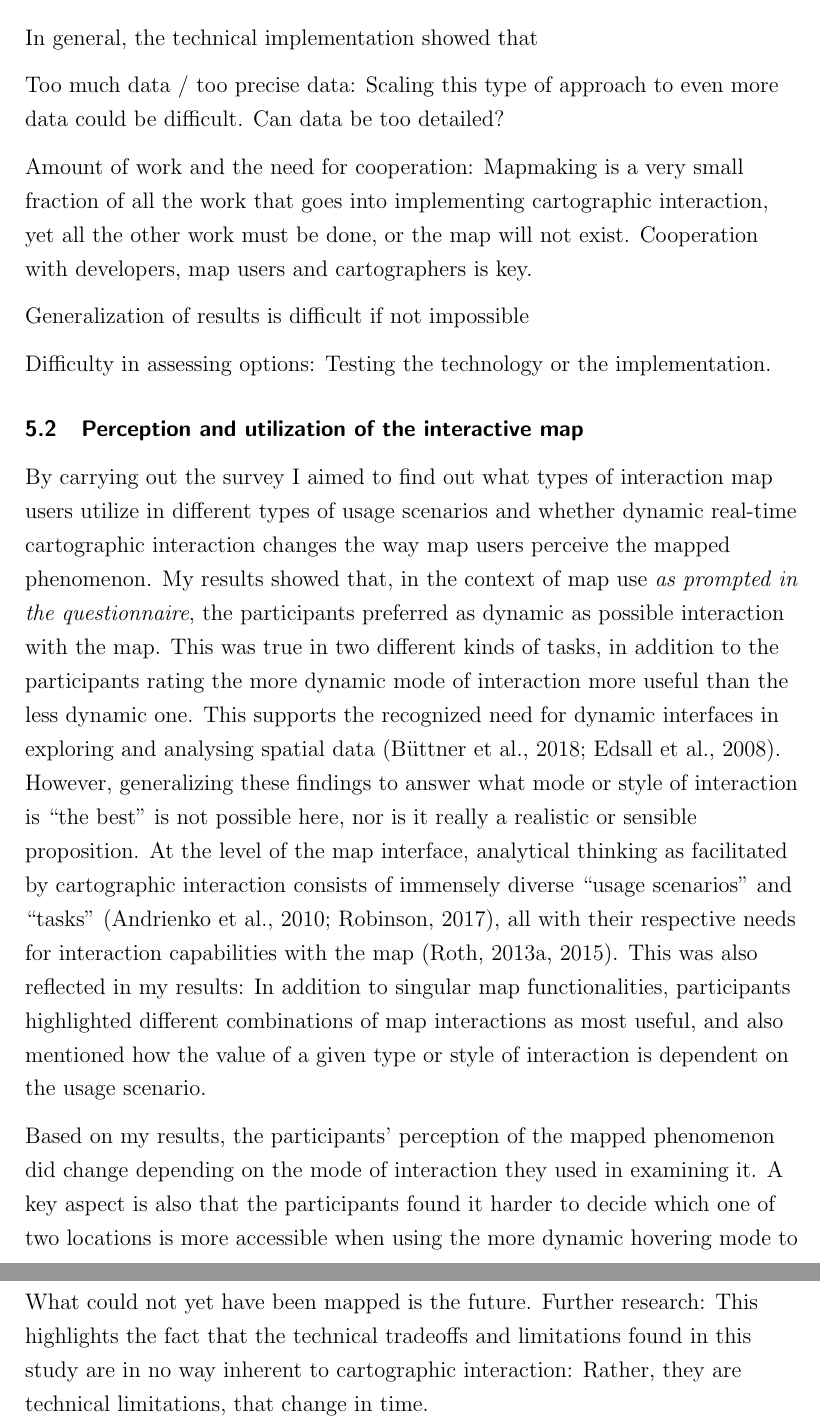
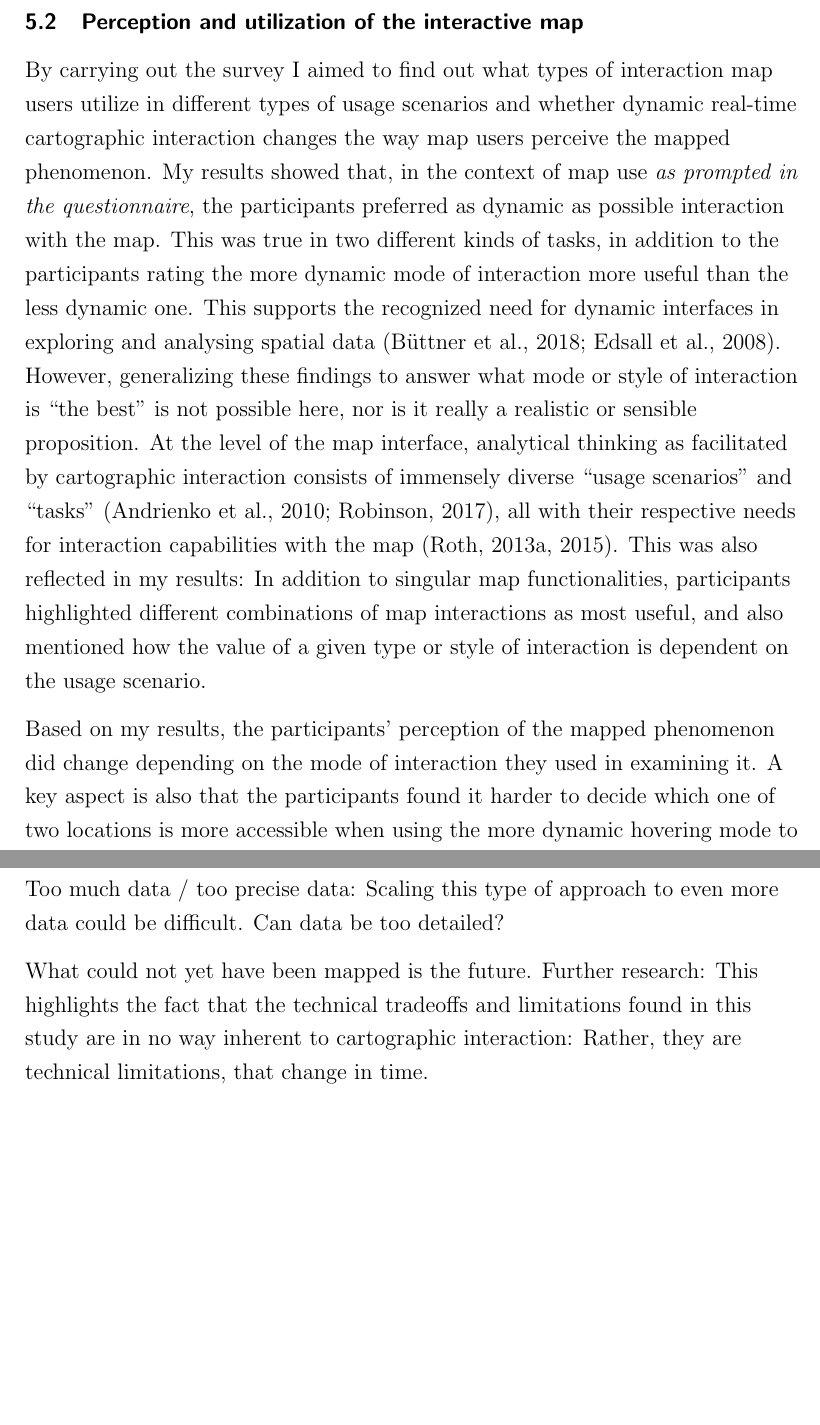
Before and after one commit to eemilhaa/thesis, a LaTeX thesis (thesis/main.tex, which reads thesis/sections/discussion.tex): two parts of pages 77 and 79 of 106, joined at a grey line, cut at the place of the change, the shorter picture padded with empty space. Compiled offline with pdfLaTeX.

Commit message:
discussion struct

```diff
--- a/thesis/sections/discussion.tex
+++ b/thesis/sections/discussion.tex
@@ -128,32 +128,11 @@ how the recognized need of keeping up with evolving web mapping tools \parencite
 could be satisfied at the software level.
 
 
+% Cooperation with developers, map users and cartographers is key.
 
 
-In general, the technical implementation showed that
+% Generalization of results is difficult if not impossible
 
-
-% The map presentation and survey results from technical perspective
-Too much data / too precise data:
-Scaling this type of approach to even more data could be difficult.
-Can data be too detailed?
-
-Amount of work and the need for cooperation:
-Mapmaking is a very small fraction of all the work
-that goes into implementing cartographic interaction,
-yet all the other work must be done,
-or the map will not exist.
-Cooperation with developers, map users and cartographers is key.
-
-
-Generalization of results is difficult if not impossible
-
-% https://andrejgajdos.com/leaflet-developer-guide-to-high-performance-map-visualizations-in-react/
-Difficulty in assessing options: Testing the technology or the implementation.
-
-
-
-% Accessibility? A whole different technology stack and an immense amount of work
 
 
 % \subsection{Real time cartographic interaction and its tradeoffs}
@@ -289,6 +268,12 @@ With different definitions of accessibility?
 
 Sustainability of interaction?
 
+Too much data / too precise data:
+Scaling this type of approach to even more data could be difficult.
+Can data be too detailed?
+
+% Accessibility? A whole different technology stack and an immense amount of work
+
 What could not yet have been mapped is the future.
 Further research:
 This highlights the fact that the technical tradeoffs and limitations found in this study
```
